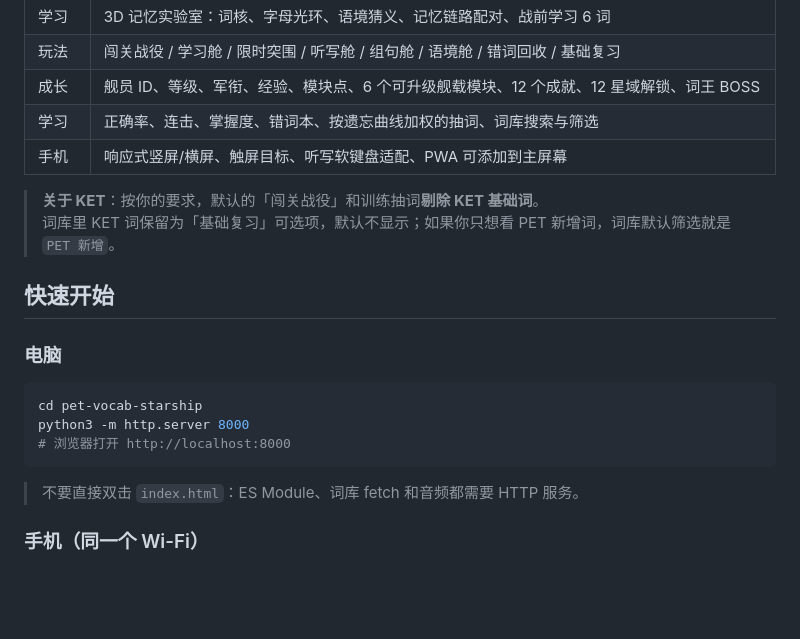
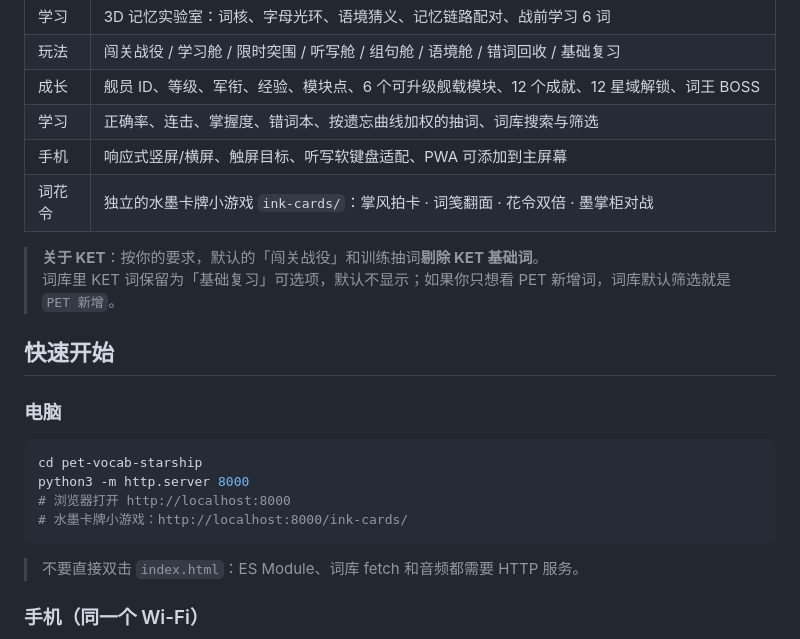
Before and after one commit to backyes/pet-vocab-starship, a Markdown page: README.md, the part around the change. Drawn GitHub-style; blank space fills up the shorter version.

````diff
--- a/README.md
+++ b/README.md
@@ -20,6 +20,7 @@
 | 成长 | 舰员 ID、等级、军衔、经验、模块点、6 个可升级舰载模块、12 个成就、12 星域解锁、词王 BOSS |
 | 学习 | 正确率、连击、掌握度、错词本、按遗忘曲线加权的抽词、词库搜索与筛选 |
 | 手机 | 响应式竖屏/横屏、触屏目标、听写软键盘适配、PWA 可添加到主屏幕 |
+| 词花令 | 独立的水墨卡牌小游戏 `ink-cards/`：掌风拍卡 · 词笺翻面 · 花令双倍 · 墨掌柜对战 |
 
 > **关于 KET**：按你的要求，默认的「闯关战役」和训练抽词**剔除 KET 基础词**。
 > 词库里 KET 词保留为「基础复习」可选项，默认不显示；如果你只想看 PET 新增词，词库默认筛选就是 `PET 新增`。
@@ -32,6 +33,7 @@
 cd pet-vocab-starship
 python3 -m http.server 8000
 # 浏览器打开 http://localhost:8000
+# 水墨卡牌小游戏：http://localhost:8000/ink-cards/
 ```
 
 > 不要直接双击 `index.html`：ES Module、词库 fetch 和音频都需要 HTTP 服务。
````
Also changed, not shown: ink-cards/README.md (added, +115 -0 lines), ink-cards/docs/preview-charge.png (added), ink-cards/docs/preview-home.png (added), ink-cards/docs/preview-mobile.png (added), ink-cards/docs/preview-play.png (added), ink-cards/docs/preview-result.png (added), 8 other files.
